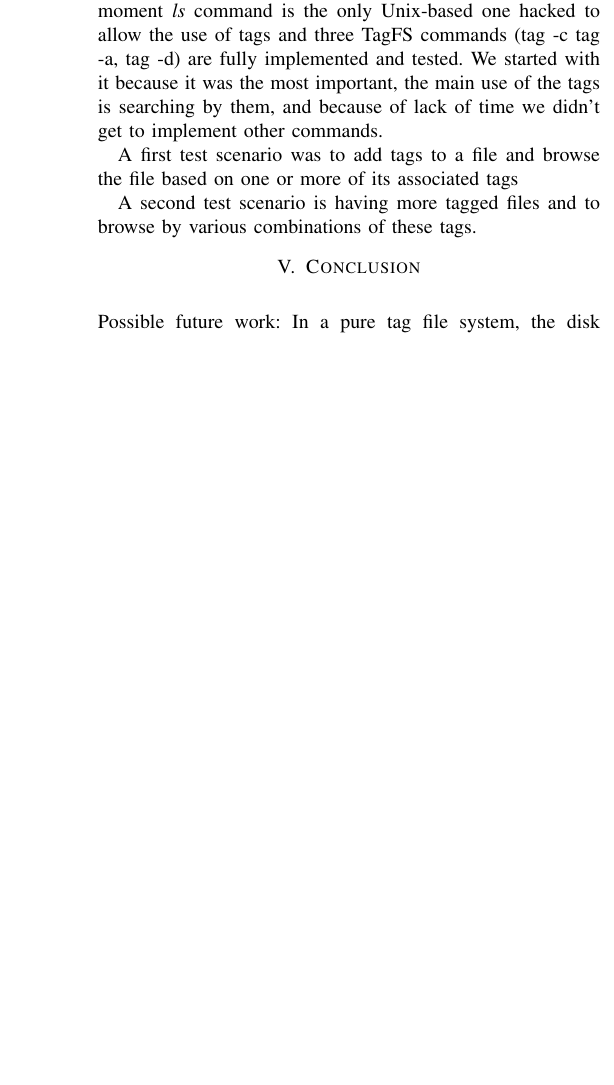
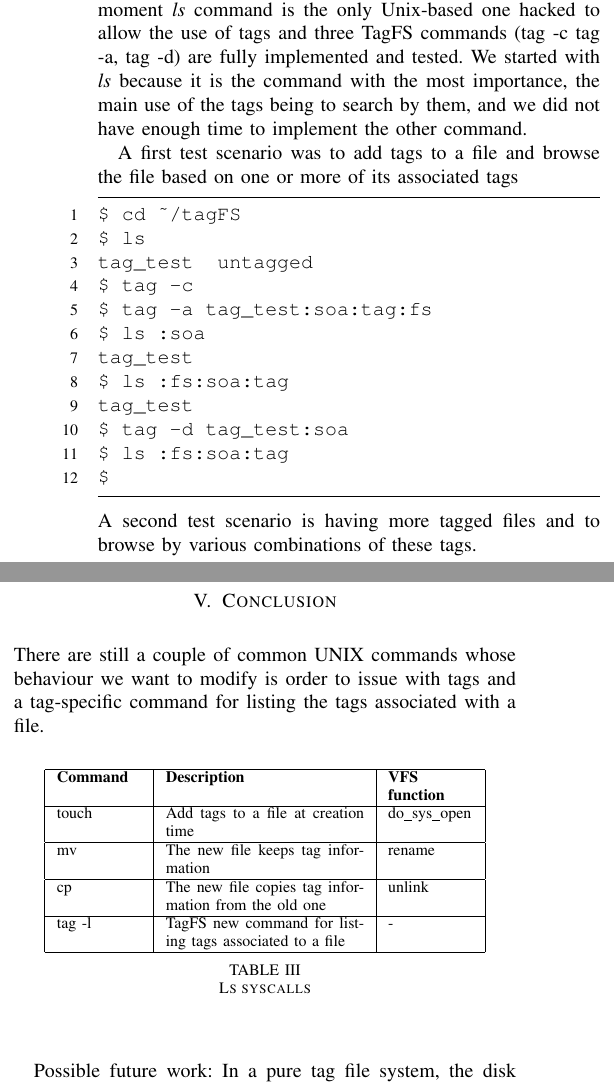
Before and after one commit to sorindumitru/tagfs, a LaTeX paper (docs/paper/bare_conf.tex): part of one column of page 4 of 4 before the commit and two parts of the columns of page 4 of 5 after it, the two joined at a grey line, cut so that both start at the same text, the shorter picture padded with empty space. Compiled offline with pdfLaTeX.

Commit message:
almost final

```diff
--- a/docs/paper/bare_conf.tex
+++ b/docs/paper/bare_conf.tex
@@ -739,11 +740,28 @@ The test platform is represented by Fedora 14 OS with a 2.6.35.10 kernel
 compiled with the changes for TagFS.
 At the moment \textit{ls} command is the only Unix-based one hacked to allow
 the use of tags and three TagFS commands (tag -c tag -a, tag -d) are fully
-implemented and tested. We started with it because it was the most important, the main use
-of the tags is searching by them, and because of lack of time we didn't get to implement other commands.
+implemented and tested. We started with \textit{ls} because it is the command
+with the most importance, the main use
+of the tags being to search by them, and we did not have enough time to implement
+the other command.
 
 A first test scenario was to add tags to a file and browse the file based on
 one or more of its associated tags
-
+\begin{lstlisting}
+$ cd ~/tagFS
+$ ls
+tag_test  untagged
+$ tag -c
+$ tag -a tag_test:soa:tag:fs
+$ ls :soa
+tag_test
+$ ls :fs:soa:tag
+tag_test
+$ tag -d tag_test:soa
+$ ls :fs:soa:tag
+$
+\end{lstlisting}
 A second test scenario is having more tagged files and to browse by various
  combinations of these tags.
+\begin{lstlisting}
+$ ls
@@ -750,6 +774,27 @@ A second test scenario is having more tagged files and to browse by various
 \section{Conclusion}
 
 $\\$
+There are still a couple of common UNIX commands whose behaviour we want to
+modify is order to issue with tags and a tag-specific command for listing
+the tags associated with a file.
+\begin{center}
+	\begin{table}[htb]
+	\begin{center}
+	\begin{tabular}{ | p{1.5cm} | p{3.5cm} | p{1.5cm} |}
+	\hline
+	\textbf{Command}&\textbf{Description}&\textbf{VFS function}\\ \hline
+	 touch &Add tags to a file at creation time&do$\_$sys$\_$open\\ \hline
+	 mv &The new file keeps tag information&rename\\ \hline
+	 cp &The new file copies tag information from the old one&unlink\\ \hline
+	 tag -l &TagFS new command for listing tags associated to a file&-\\
+     \hline
+	\end{tabular}
+	\end{center}
+	\caption{Ls syscalls}
+	\label{table:ls}
+	\end{table}
+\end{center}
+
 Possible future work:
 In a pure tag file system, the disk mechanism could be improved in the following way:
 We know that tags can be added to some files, we have no hierarchical structure of the files.
@@ -765,7 +810,7 @@ and could be easily displayed of graphical file browsers.
 The current implementation, where we add hooks in the kernel syscall so that existing applications
 can use TagFS, can be augmented by adding new syscalls or fcntl options so that new application can use the
 system better.
-
+\newpage
 \begin{thebibliography}{1}
 	\bibitem SStephan Bloehdorn and Max Volkel,Tagfs-tag semantics for hierarchical file systems,
 	\bibitem YYuan-Liang Tai1, Shang-Rong Tsai, Guang-Hung Huang, Chia-Ming Lee,
```
Also changed, not shown: docs/paper/bare_conf.tex (17 more changed lines).
